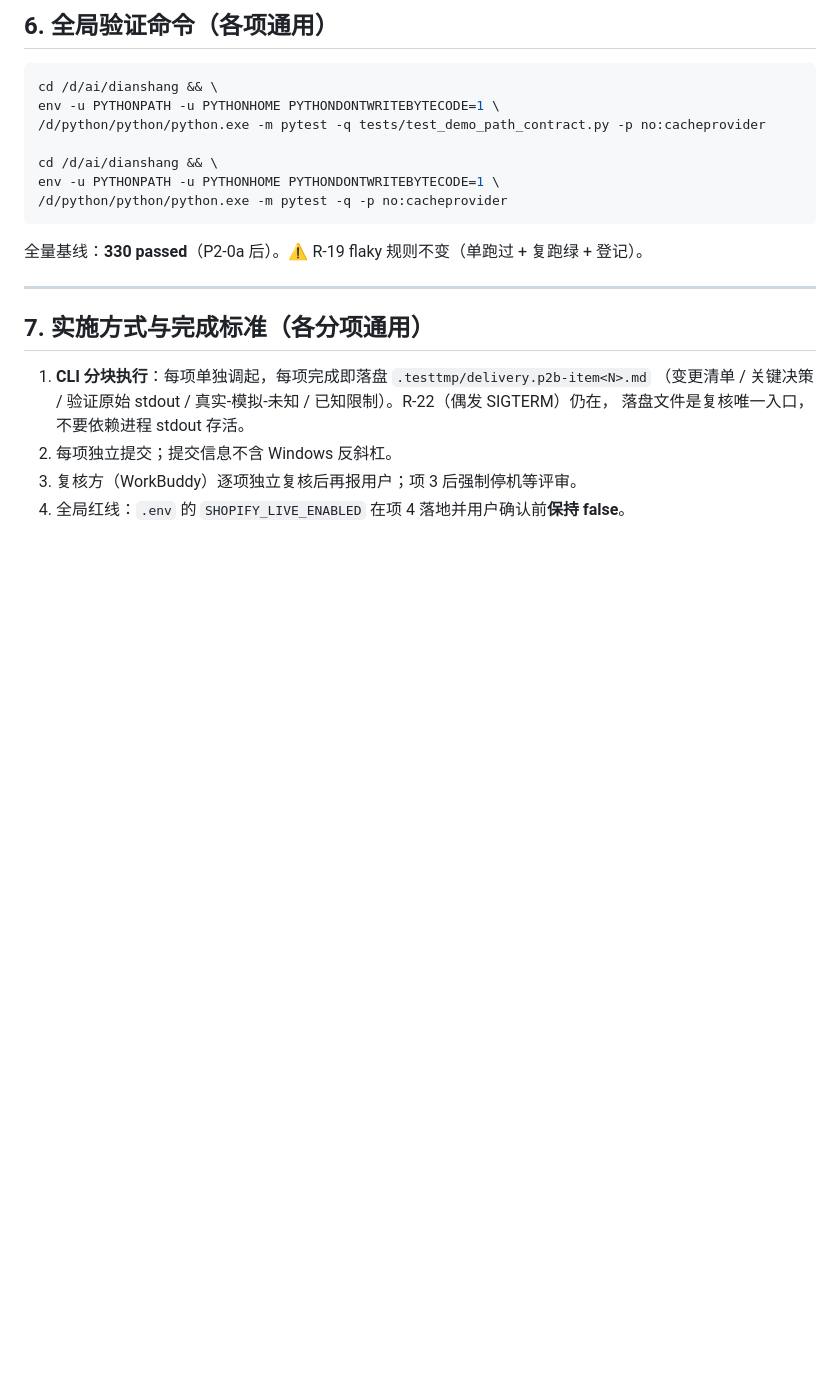
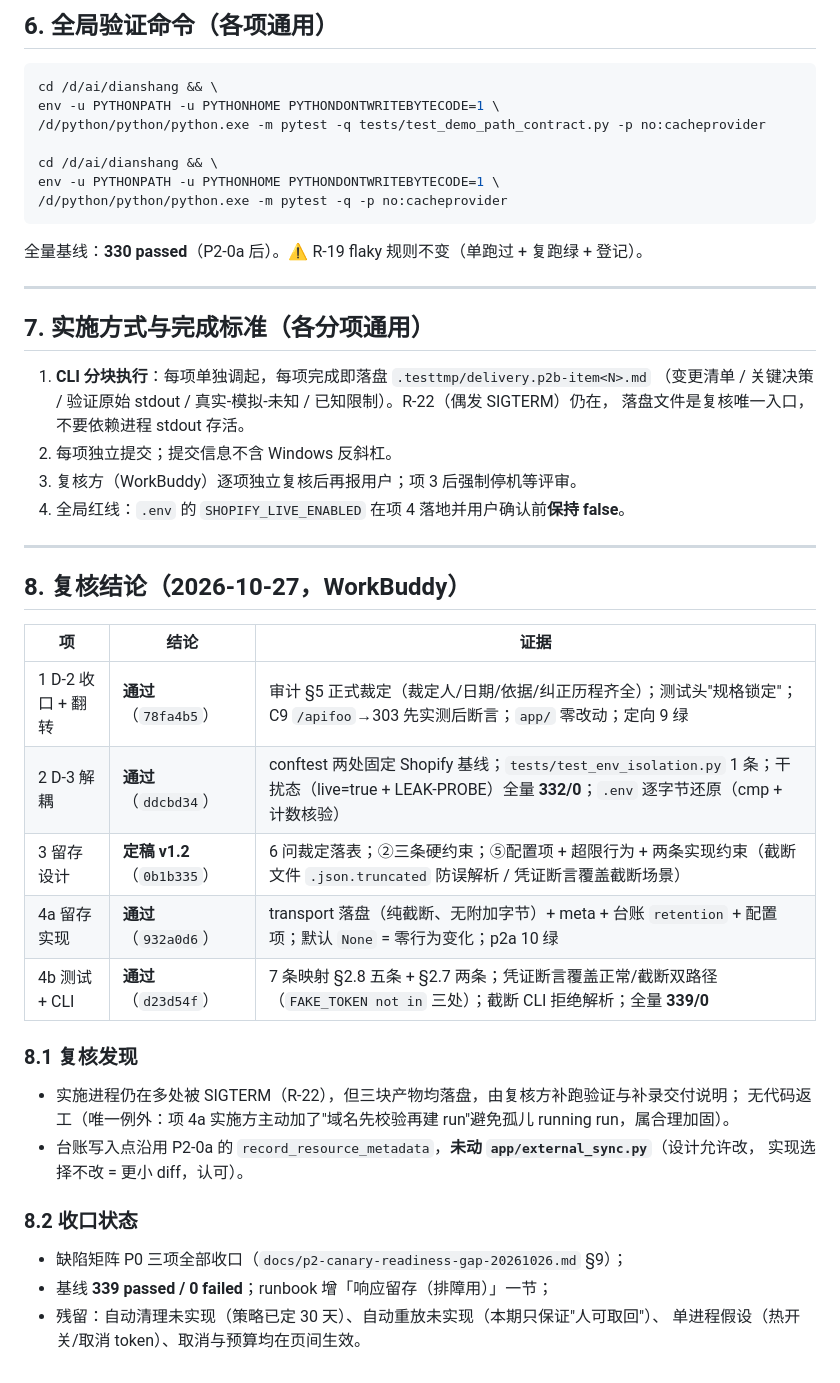
Before and after one commit to barbba-287/4-dianshang, a Markdown page: dev_task.p2b-audit-closure-and-retention.md, the part around the change. Rendered like a GitHub page; blank space fills up the shorter version.

Commit message:
文档：P2-0b 项4 审计补全（缺口矩阵 P0 三项收口 + runbook 留存排障节 + 任务文件复核结论）

```diff
--- a/dev_task.p2b-audit-closure-and-retention.md
+++ b/dev_task.p2b-audit-closure-and-retention.md
@@ -161,3 +161,29 @@ env -u PYTHONPATH -u PYTHONHOME PYTHONDONTWRITEBYTECODE=1 \
 2. 每项独立提交；提交信息不含 Windows 反斜杠。
 3. 复核方（WorkBuddy）逐项独立复核后再报用户；项 3 后强制停机等评审。
 4. 全局红线：`.env` 的 `SHOPIFY_LIVE_ENABLED` 在项 4 落地并用户确认前**保持 false**。
+
+---
+
+## 8. 复核结论（2026-10-27，WorkBuddy）
+
+| 项 | 结论 | 证据 |
+|---|---|---|
+| 1 D-2 收口 + 翻转 | **通过**（`78fa4b5`） | 审计 §5 正式裁定（裁定人/日期/依据/纠正历程齐全）；测试头"规格锁定"；C9 `/apifoo`→303 先实测后断言；`app/` 零改动；定向 9 绿 |
+| 2 D-3 解耦 | **通过**（`ddcbd34`） | conftest 两处固定 Shopify 基线；`tests/test_env_isolation.py` 1 条；干扰态（live=true + LEAK-PROBE）全量 **332/0**；`.env` 逐字节还原（cmp + 计数核验） |
+| 3 留存设计 | **定稿 v1.2**（`0b1b335`） | 6 问裁定落表；②三条硬约束；⑤配置项 + 超限行为 + 两条实现约束（截断文件 `.json.truncated` 防误解析 / 凭证断言覆盖截断场景） |
+| 4a 留存实现 | **通过**（`932a0d6`） | transport 落盘（纯截断、无附加字节）+ meta + 台账 `retention` + 配置项；默认 `None` = 零行为变化；p2a 10 绿 |
+| 4b 测试 + CLI | **通过**（`d23d54f`） | 7 条映射 §2.8 五条 + §2.7 两条；凭证断言覆盖正常/截断双路径（`FAKE_TOKEN not in` 三处）；截断 CLI 拒绝解析；全量 **339/0** |
+
+### 8.1 复核发现
+
+- 实施进程仍在多处被 SIGTERM（R-22），但三块产物均落盘，由复核方补跑验证与补录交付说明；
+  无代码返工（唯一例外：项 4a 实施方主动加了"域名先校验再建 run"避免孤儿 running run，属合理加固）。
+- 台账写入点沿用 P2-0a 的 `record_resource_metadata`，**未动 `app/external_sync.py`**（设计允许改，
+  实现选择不改 = 更小 diff，认可）。
+
+### 8.2 收口状态
+
+- 缺陷矩阵 P0 三项全部收口（`docs/p2-canary-readiness-gap-20261026.md` §9）；
+- 基线 **339 passed / 0 failed**；runbook 增「响应留存（排障用）」一节；
+- 残留：自动清理未实现（策略已定 30 天）、自动重放未实现（本期只保证"人可取回"）、
+  单进程假设（热开关/取消 token）、取消与预算均在页间生效。
```
Also changed, not shown: docs/p2-canary-readiness-gap-20261026.md (+16 -4 lines), docs/shopify-canary-runbook.md (+15 -0 lines).
